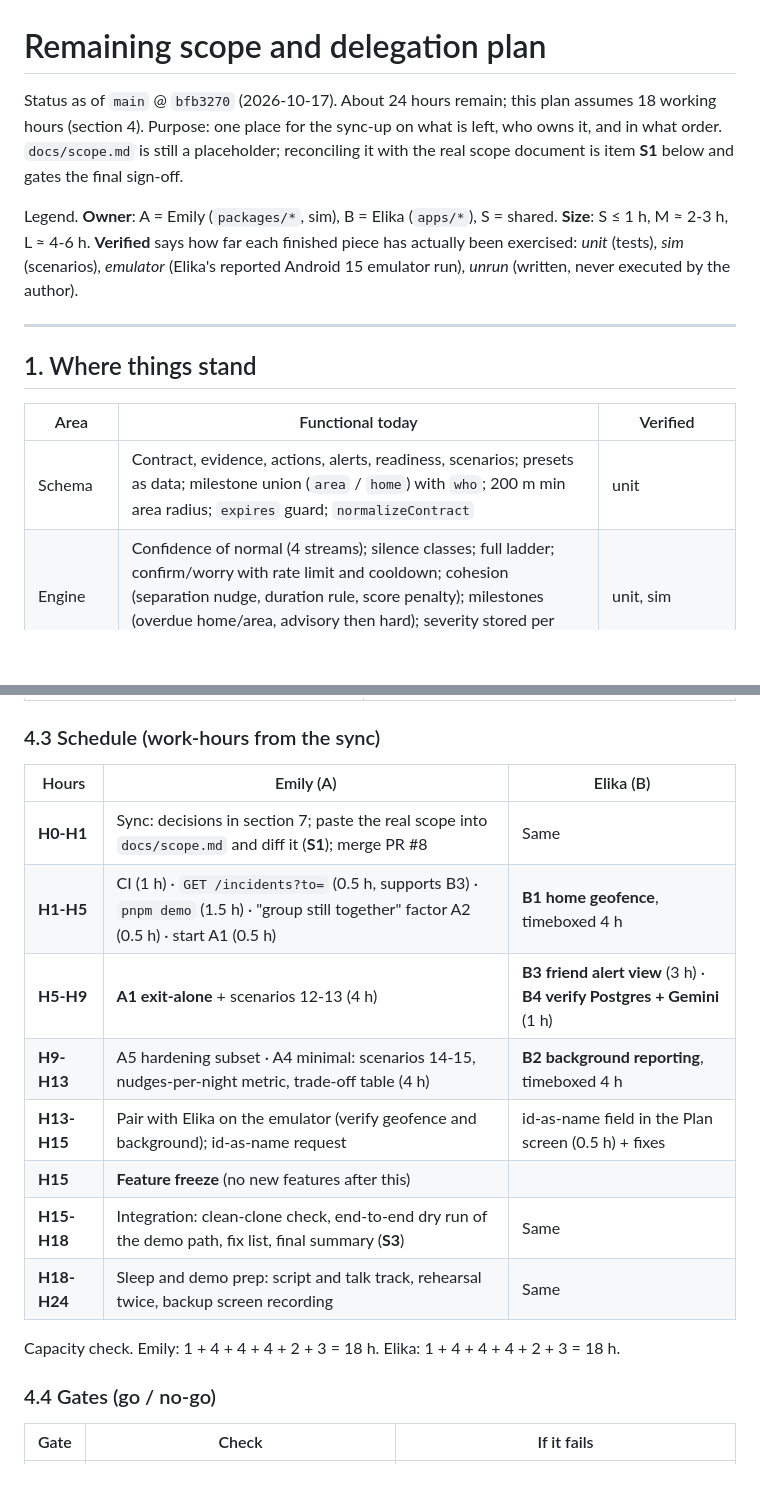
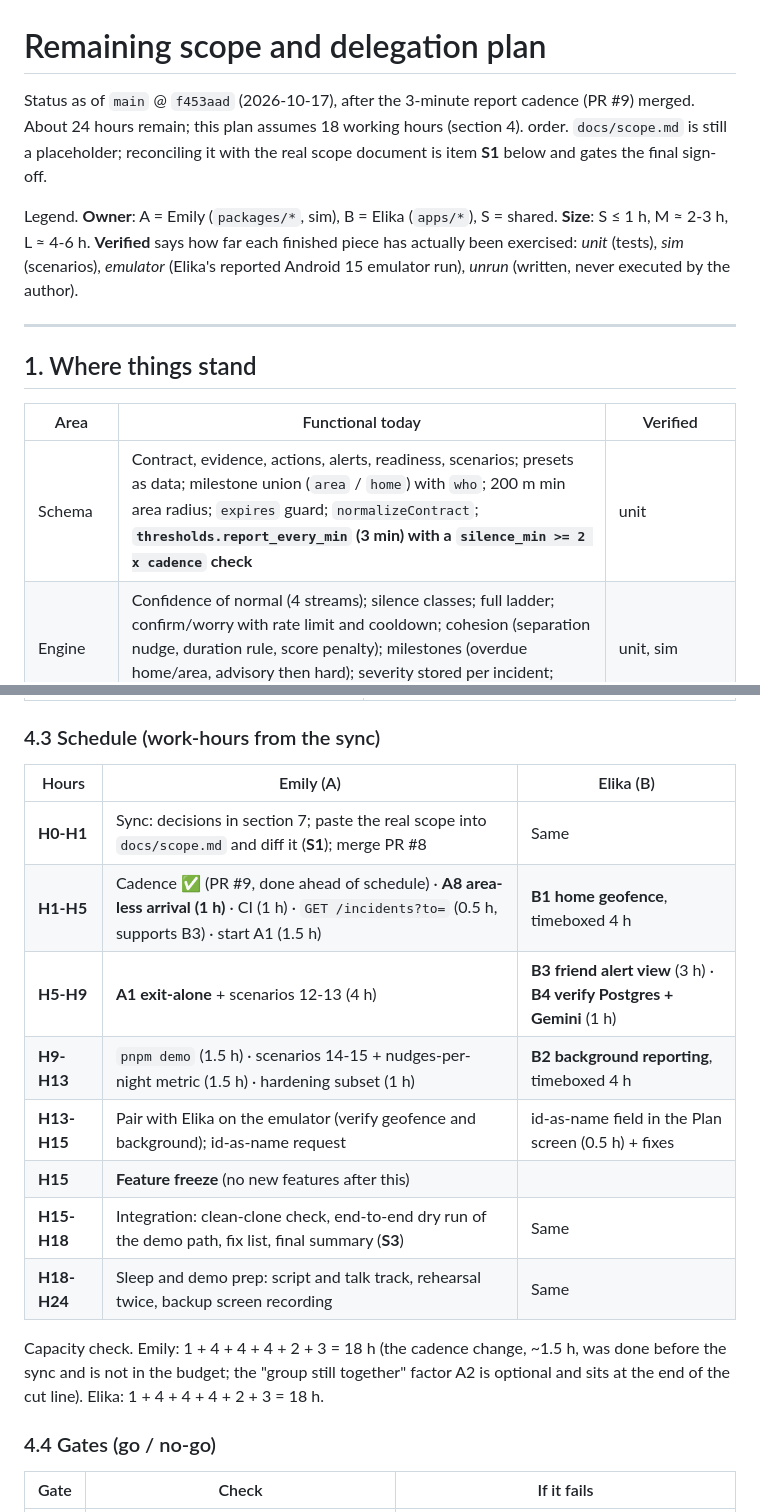
Before and after one commit to emilyyu07/bathroom-bestie, a Markdown page: docs/remaining-scope.md, 2 parts joined by grey strips. Drawn GitHub-style; blank space fills up the shorter version.

```diff
--- a/docs/remaining-scope.md
+++ b/docs/remaining-scope.md
@@ -1,6 +1,6 @@
 # Remaining scope and delegation plan
 
-Status as of `main` @ `bfb3270` (2026-10-17). About 24 hours remain; this plan assumes 18 working hours (section 4). Purpose: one place for the sync-up on what is left, who owns it, and in what
+Status as of `main` @ `f453aad` (2026-10-17), after the 3-minute report cadence (PR #9) merged. About 24 hours remain; this plan assumes 18 working hours (section 4).
 order. `docs/scope.md` is still a placeholder; reconciling it with the real scope document is item **S1** below and gates
 the final sign-off.
 
@@ -14,7 +14,7 @@ _emulator_ (Elika's reported Android 15 emulator run), _unrun_ (written, never e
 
 | Area      | Functional today                                                                                                                                                                                                                                                                                        | Verified                                         |
 | --------- | ------------------------------------------------------------------------------------------------------------------------------------------------------------------------------------------------------------------------------------------------------------------------------------------------------- | ------------------------------------------------ |
-| Schema    | Contract, evidence, actions, alerts, readiness, scenarios; presets as data; milestone union (`area` / `home`) with `who`; 200 m min area radius; `expires` guard; `normalizeContract`                                                                                                                   | unit                                             |
+| Schema    | Contract, evidence, actions, alerts, readiness, scenarios; presets as data; milestone union (`area` / `home`) with `who`; 200 m min area radius; `expires` guard; `normalizeContract`; **`thresholds.report_every_min` (3 min) with a `silence_min >= 2 x cadence` check**                              | unit                                             |
 | Engine    | Confidence of normal (4 streams); silence classes; full ladder; confirm/worry with rate limit and cooldown; cohesion (separation nudge, duration rule, score penalty); milestones (overdue home/area, advisory then hard); severity stored per incident; replay/rebuild and state version 4; pre-flight | unit, sim                                        |
 | Simulator | 11 scenarios, `run`, `sweep`, `replay`; determinism and preset-monotonicity property tests                                                                                                                                                                                                              | unit, sim                                        |
 | API       | compile (Gemini or mock), preset, pre-flight, activate (409 unless ready), evidence, actions, incidents, watchers, health, `GET /contracts/:id`; per-minute runner with cursor rule and stale-cache rebuild                                                                                             | unit (in-memory); Postgres: _unrun by A_         |
@@ -225,18 +252,18 @@ Fallback if the phone path breaks: the scripted `pnpm demo` plus the console rep
 
 ### 4.3 Schedule (work-hours from the sync)
 
-| Hours       | Emily (A)                                                                                                                                | Elika (B)                                                              |
-| ----------- | ---------------------------------------------------------------------------------------------------------------------------------------- | ---------------------------------------------------------------------- |
-| **H0-H1**   | Sync: decisions in section 7; paste the real scope into `docs/scope.md` and diff it (**S1**); merge PR #8                                | Same                                                                   |
-| **H1-H5**   | CI (1 h) · `GET /incidents?to=` (0.5 h, supports B3) · `pnpm demo` (1.5 h) · "group still together" factor A2 (0.5 h) · start A1 (0.5 h) | **B1 home geofence**, timeboxed 4 h                                    |
-| **H5-H9**   | **A1 exit-alone** + scenarios 12-13 (4 h)                                                                                                | **B3 friend alert view** (3 h) · **B4 verify Postgres + Gemini** (1 h) |
-| **H9-H13**  | A5 hardening subset · A4 minimal: scenarios 14-15, nudges-per-night metric, trade-off table (4 h)                                        | **B2 background reporting**, timeboxed 4 h                             |
-| **H13-H15** | Pair with Elika on the emulator (verify geofence and background); id-as-name request                                                     | id-as-name field in the Plan screen (0.5 h) + fixes                    |
-| **H15**     | **Feature freeze** (no new features after this)                                                                                          |                                                                        |
-| **H15-H18** | Integration: clean-clone check, end-to-end dry run of the demo path, fix list, final summary (**S3**)                                    | Same                                                                   |
-| **H18-H24** | Sleep and demo prep: script and talk track, rehearsal twice, backup screen recording                                                     | Same                                                                   |
+| Hours       | Emily (A)                                                                                                                                             | Elika (B)                                                              |
+| ----------- | ----------------------------------------------------------------------------------------------------------------------------------------------------- | ---------------------------------------------------------------------- |
+| **H0-H1**   | Sync: decisions in section 7; paste the real scope into `docs/scope.md` and diff it (**S1**); merge PR #8                                             | Same                                                                   |
+| **H1-H5**   | Cadence ✅ (PR #9, done ahead of schedule) · **A8 area-less arrival (1 h)** · CI (1 h) · `GET /incidents?to=` (0.5 h, supports B3) · start A1 (1.5 h) | **B1 home geofence**, timeboxed 4 h                                    |
+| **H5-H9**   | **A1 exit-alone** + scenarios 12-13 (4 h)                                                                                                             | **B3 friend alert view** (3 h) · **B4 verify Postgres + Gemini** (1 h) |
+| **H9-H13**  | `pnpm demo` (1.5 h) · scenarios 14-15 + nudges-per-night metric (1.5 h) · hardening subset (1 h)                                                      | **B2 background reporting**, timeboxed 4 h                             |
+| **H13-H15** | Pair with Elika on the emulator (verify geofence and background); id-as-name request                                                                  | id-as-name field in the Plan screen (0.5 h) + fixes                    |
+| **H15**     | **Feature freeze** (no new features after this)                                                                                                       |                                                                        |
+| **H15-H18** | Integration: clean-clone check, end-to-end dry run of the demo path, fix list, final summary (**S3**)                                                 | Same                                                                   |
+| **H18-H24** | Sleep and demo prep: script and talk track, rehearsal twice, backup screen recording                                                                  | Same                                                                   |
 
-Capacity check. Emily: 1 + 4 + 4 + 4 + 2 + 3 = 18 h. Elika: 1 + 4 + 4 + 4 + 2 + 3 = 18 h.
+Capacity check. Emily: 1 + 4 + 4 + 4 + 2 + 3 = 18 h (the cadence change, ~1.5 h, was done before the sync and is not in the budget; the "group still together" factor A2 is optional and sits at the end of the cut line). Elika: 1 + 4 + 4 + 4 + 2 + 3 = 18 h.
 
 ### 4.4 Gates (go / no-go)
 
```
Also changed, not shown: other parts of docs/remaining-scope.md (+30 -3 lines).
